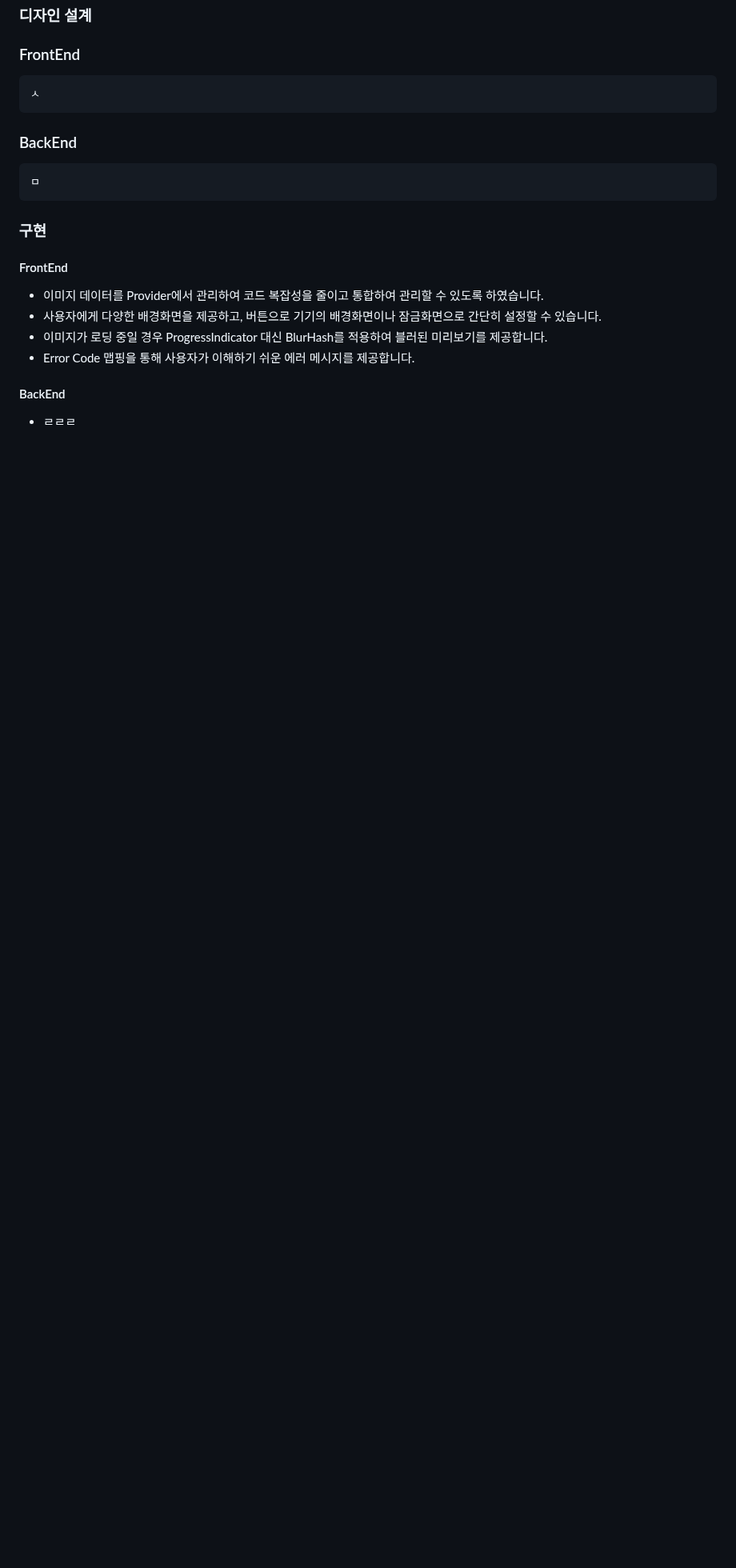
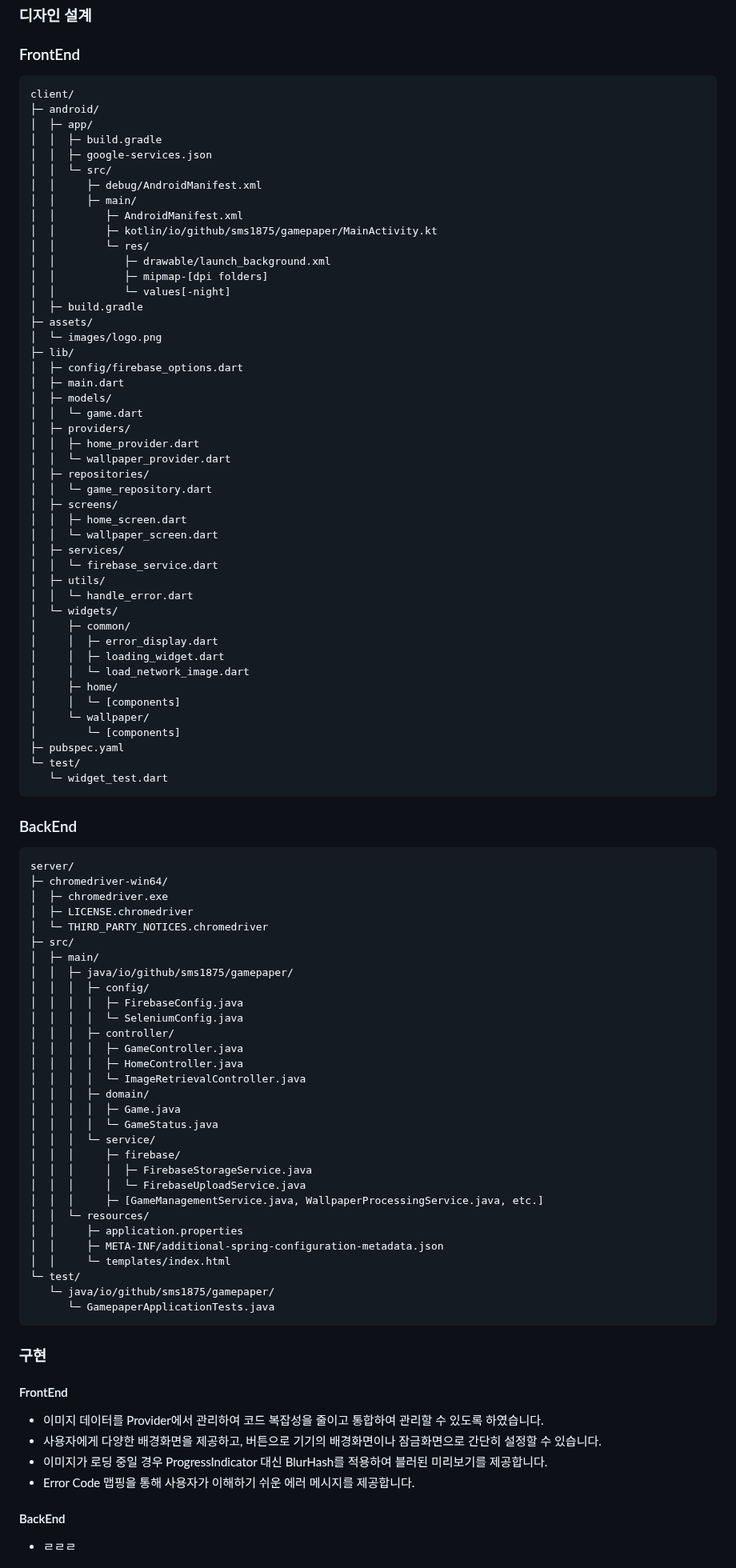
Before and after one commit to sms1875/GamePaper, a Markdown page: README.md, the part around the change. Shown at 80% size. Drawn GitHub-style; blank space fills up the shorter version.

````diff
--- a/README.md
+++ b/README.md
@@ -103,13 +103,87 @@
 ### FrontEnd
 
 ```
-ㅅ
+client/
+├─ android/
+│  ├─ app/
+│  │  ├─ build.gradle
+│  │  ├─ google-services.json
+│  │  └─ src/
+│  │     ├─ debug/AndroidManifest.xml
+│  │     ├─ main/
+│  │        ├─ AndroidManifest.xml
+│  │        ├─ kotlin/io/github/sms1875/gamepaper/MainActivity.kt
+│  │        └─ res/
+│  │           ├─ drawable/launch_background.xml
+│  │           ├─ mipmap-[dpi folders]
+│  │           └─ values[-night]
+│  ├─ build.gradle
+├─ assets/
+│  └─ images/logo.png
+├─ lib/
+│  ├─ config/firebase_options.dart
+│  ├─ main.dart
+│  ├─ models/
+│  │  └─ game.dart
+│  ├─ providers/
+│  │  ├─ home_provider.dart
+│  │  └─ wallpaper_provider.dart
+│  ├─ repositories/
+│  │  └─ game_repository.dart
+│  ├─ screens/
+│  │  ├─ home_screen.dart
+│  │  └─ wallpaper_screen.dart
+│  ├─ services/
+│  │  └─ firebase_service.dart
+│  ├─ utils/
+│  │  └─ handle_error.dart
+│  └─ widgets/
+│     ├─ common/
+│     │  ├─ error_display.dart
+│     │  ├─ loading_widget.dart
+│     │  └─ load_network_image.dart
+│     ├─ home/
+│     │  └─ [components]
+│     └─ wallpaper/
+│        └─ [components]
+├─ pubspec.yaml
+└─ test/
+   └─ widget_test.dart
 ```
 
 ### BackEnd
 
 ```
-ㅁ
+server/
+├─ chromedriver-win64/
+│  ├─ chromedriver.exe
+│  ├─ LICENSE.chromedriver
+│  └─ THIRD_PARTY_NOTICES.chromedriver
+├─ src/
+│  ├─ main/
+│  │  ├─ java/io/github/sms1875/gamepaper/
+│  │  │  ├─ config/
+│  │  │  │  ├─ FirebaseConfig.java
+│  │  │  │  └─ SeleniumConfig.java
+│  │  │  ├─ controller/
+│  │  │  │  ├─ GameController.java
+│  │  │  │  ├─ HomeController.java
+│  │  │  │  └─ ImageRetrievalController.java
+│  │  │  ├─ domain/
+│  │  │  │  ├─ Game.java
+│  │  │  │  └─ GameStatus.java
+│  │  │  └─ service/
+│  │  │     ├─ firebase/
+│  │  │     │  ├─ FirebaseStorageService.java
+│  │  │     │  └─ FirebaseUploadService.java
+│  │  │     ├─ [GameManagementService.java, WallpaperProcessingService.java, etc.]
+│  │  └─ resources/
+│  │     ├─ application.properties
+│  │     ├─ META-INF/additional-spring-configuration-metadata.json
+│  │     └─ templates/index.html
+└─ test/
+   └─ java/io/github/sms1875/gamepaper/
+      └─ GamepaperApplicationTests.java
 ```
 
 ### 구현
````
